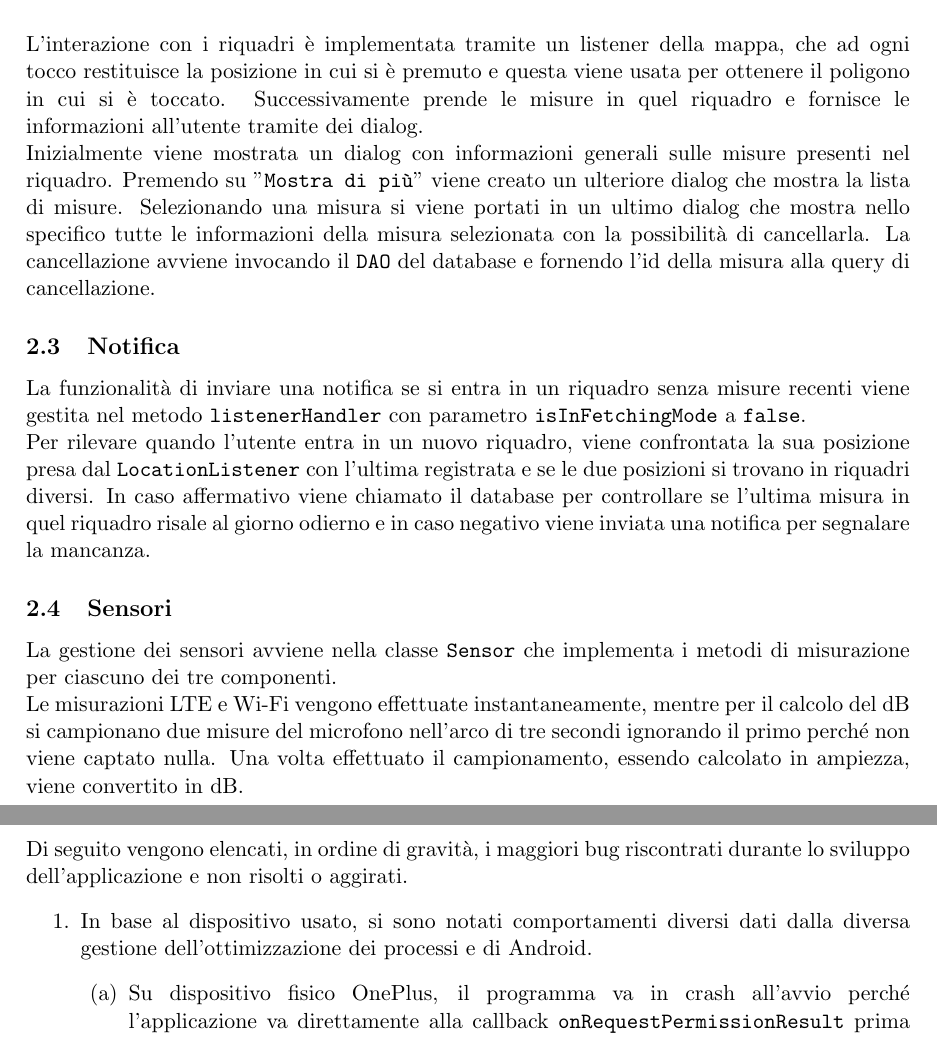
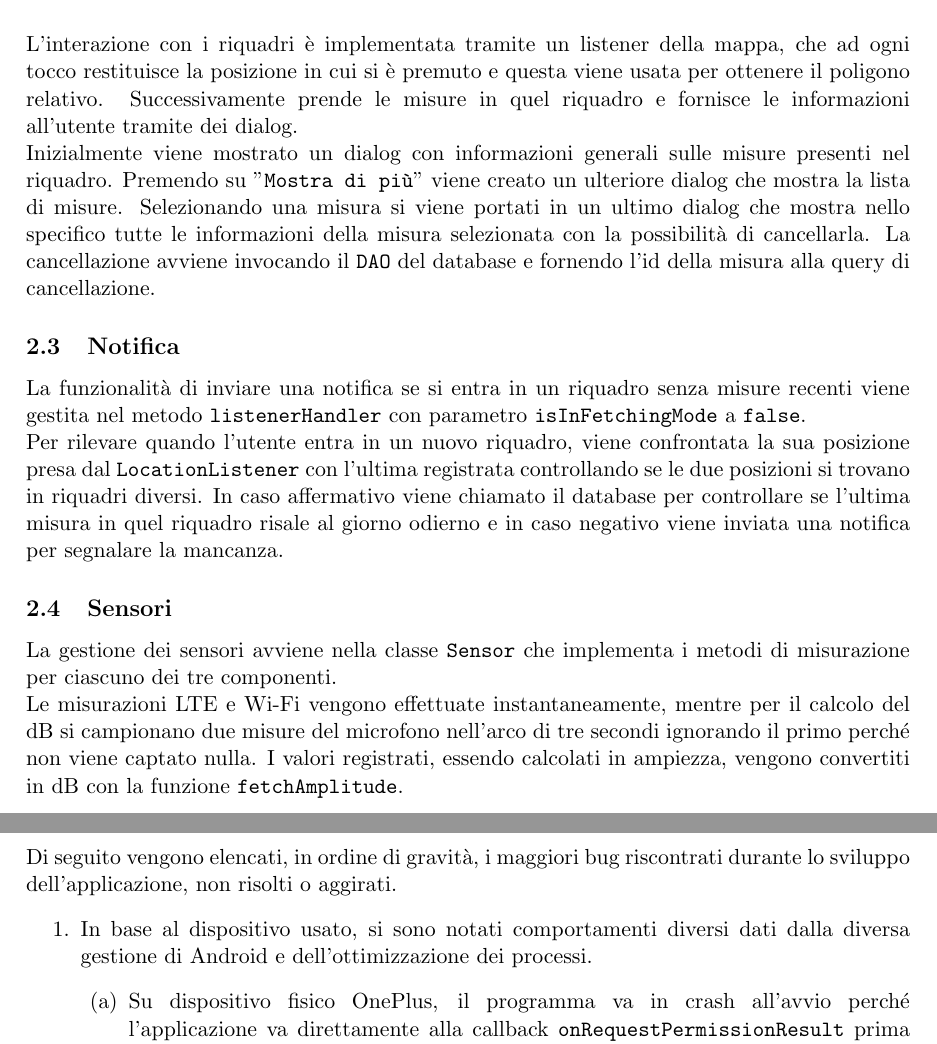
Before and after one commit to Zaid1710/map-connectivity, a LaTeX document (Report/report.tex): two parts of pages 7 and 10 of 10, joined at a grey line, cut so that both start at the same text. Compiled offline with pdfLaTeX.

Commit message:
Final commit

```diff
--- a/Report/report.tex
+++ b/Report/report.tex
@@ -211,13 +211,13 @@ Una volta definite le funzioni ausiliarie, per rappresentare la griglia viene pr
 Per gestire la colorazione di un riquadro, viene utilizzata la funzione \texttt{getQuality}, che prendendo in input le medie dei tre tipi di misurazione in quel riquadro (limitando eventualmente il numero di misure da prendere in considerazione per la media in base al limite specificato dall'utente), li confronta con le soglie pessime e ottimali (di default o impostate dall'utente) e associa ad ogni tipo di misurazione il colore rosso se la media si trova sotto la soglia pessima, verde se si trova sopra la soglia ottimale e giallo se si trova in mezzo. \\ \\
-L'interazione con i riquadri è implementata tramite un listener della mappa, che ad ogni tocco restituisce la posizione in cui si è premuto e questa viene usata per ottenere il poligono in cui si è toccato. Successivamente prende le misure in quel riquadro e fornisce le informazioni all'utente tramite dei dialog. \\
-Inizialmente viene mostrata un dialog con informazioni generali sulle misure presenti nel riquadro. Premendo su "\texttt{Mostra di più}" viene creato un ulteriore dialog che mostra la lista di misure. Selezionando una misura si viene portati in un ultimo dialog che mostra nello specifico tutte le informazioni della misura selezionata con la possibilità di cancellarla. La cancellazione avviene invocando il \texttt{DAO} del database e fornendo l'id della misura alla query di cancellazione.
+L'interazione con i riquadri è implementata tramite un listener della mappa, che ad ogni tocco restituisce la posizione in cui si è premuto e questa viene usata per ottenere il poligono relativo. Successivamente prende le misure in quel riquadro e fornisce le informazioni all'utente tramite dei dialog. \\
+Inizialmente viene mostrato un dialog con informazioni generali sulle misure presenti nel riquadro. Premendo su "\texttt{Mostra di più}" viene creato un ulteriore dialog che mostra la lista di misure. Selezionando una misura si viene portati in un ultimo dialog che mostra nello specifico tutte le informazioni della misura selezionata con la possibilità di cancellarla. La cancellazione avviene invocando il \texttt{DAO} del database e fornendo l'id della misura alla query di cancellazione.
 \subsection{Notifica}
 \label{sec:notifica}
 La funzionalità di inviare una notifica se si entra in un riquadro senza misure recenti viene gestita nel metodo \texttt{listenerHandler} con parametro \texttt{isInFetchingMode} a \texttt{false}. \\
-Per rilevare quando l'utente entra in un nuovo riquadro, viene confrontata la sua posizione presa dal \texttt{LocationListener} con l'ultima registrata e se le due posizioni si trovano in riquadri diversi. In caso affermativo viene chiamato il database per controllare se l'ultima misura in quel riquadro risale al giorno odierno e in caso negativo viene inviata una notifica per segnalare la mancanza.
+Per rilevare quando l'utente entra in un nuovo riquadro, viene confrontata la sua posizione presa dal \texttt{LocationListener} con l'ultima registrata controllando se le due posizioni si trovano in riquadri diversi. In caso affermativo viene chiamato il database per controllare se l'ultima misura in quel riquadro risale al giorno odierno e in caso negativo viene inviata una notifica per segnalare la mancanza.
 \subsection{Sensori}
 La gestione dei sensori avviene nella classe \texttt{Sensor} che implementa i metodi di misurazione per ciascuno dei tre componenti. \\
-Le misurazioni LTE e Wi-Fi vengono effettuate instantaneamente, mentre per il calcolo del dB si campionano due misure del microfono nell'arco di tre secondi ignorando il primo perché non viene captato nulla. Una volta effettuato il campionamento, essendo calcolato in ampiezza, viene convertito in dB.
+Le misurazioni LTE e Wi-Fi vengono effettuate instantaneamente, mentre per il calcolo del dB si campionano due misure del microfono nell'arco di tre secondi ignorando il primo perché non viene captato nulla. I valori registrati, essendo calcolati in ampiezza, vengono convertiti in dB con la funzione \texttt{fetchAmplitude}.
 \pagebreak
 \subsection{Metodi di misurazione} % Come effettua una misura, db ecc...
 All'interno dell'applicazione è implementato un database locale con \texttt{Room} che immagazzina le misure registrate. Nel database una misura è memorizzata come oggetto della classe \texttt{Measure}, formata dai seguenti campi:
@@ -259,9 +259,9 @@ L'esportazione è gestita a partire dalla funzione \texttt{btDiscoverHandler} ch
 Mentre l'esportazione è in corso, viene mostrato un fragment che implementa un countdown sincronizzato con la durata della discoverabilità decisa nelle impostazioni e un bottone per terminare l'esportazione instantaneamente. Al termine del countdown o alla chiusura manuale dell'esportazione la discoverabilità viene disattivata e il fragment viene nascosto.
 \pagebreak
 \section{Bug noti}
-Di seguito vengono elencati, in ordine di gravità, i maggiori bug riscontrati durante lo sviluppo dell'applicazione e non risolti o aggirati.
+Di seguito vengono elencati, in ordine di gravità, i maggiori bug riscontrati durante lo sviluppo dell'applicazione, non risolti o aggirati.
 \begin{enumerate}
-    \item In base al dispositivo usato, si sono notati comportamenti diversi dati dalla diversa gestione dell'ottimizzazione dei processi e di Android.
+    \item In base al dispositivo usato, si sono notati comportamenti diversi dati dalla diversa gestione di Android e dell'ottimizzazione dei processi.
     \begin{enumerate}
         \item Su dispositivo fisico OnePlus, il programma va in crash all'avvio perché l'applicazione va direttamente alla callback \texttt{onRequestPermissionResult} prima che l'utente possa fornire o rifiutare i permessi. Per ovviare a questo problema bisogna concederli manualmente dalle impostazioni.
     \end{enumerate}
```
Also changed, not shown: Report/report.pdf, Report/report.tex (22 more changed lines).
